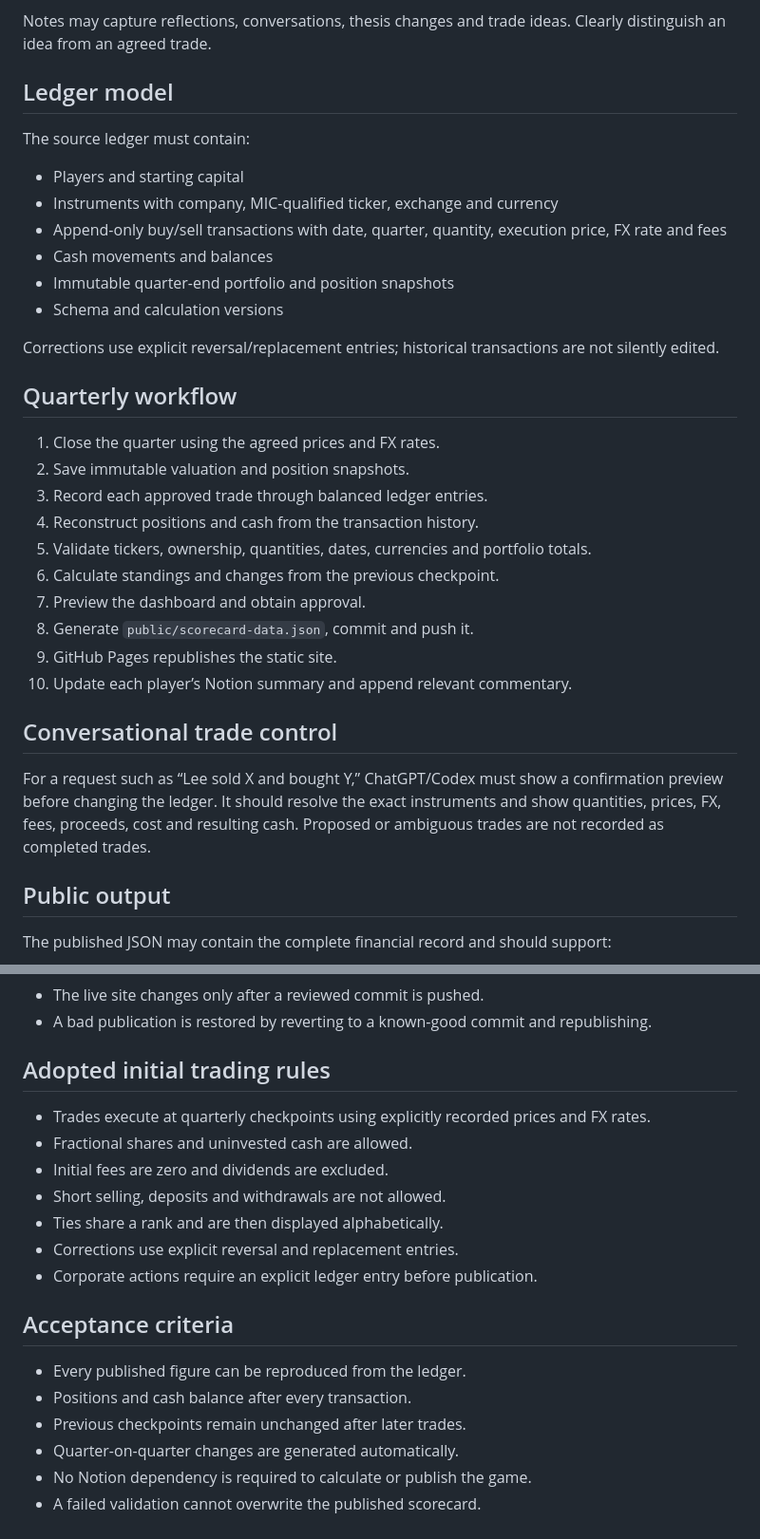
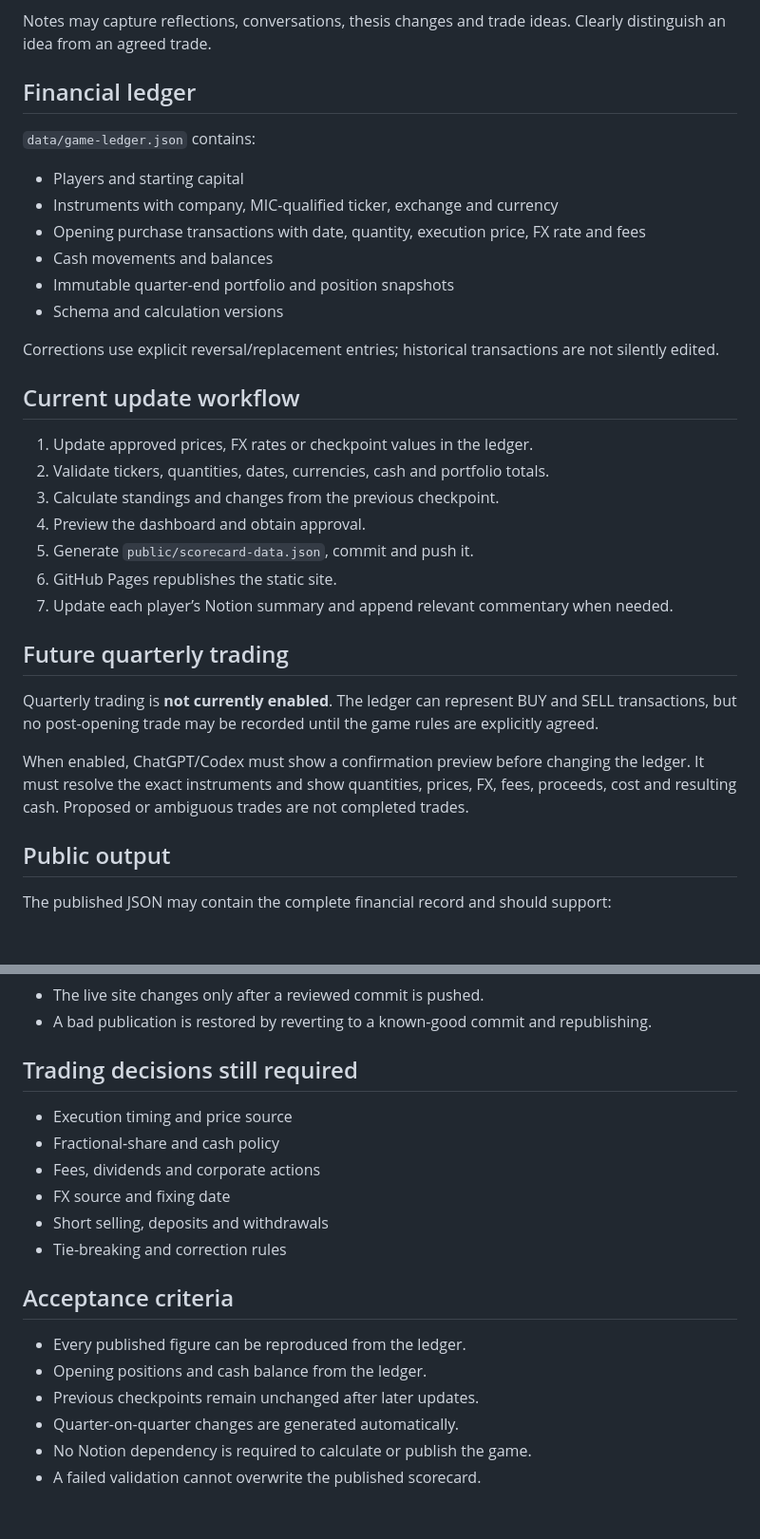
Before and after one commit to michaelgarrettbrown-collab/family-stock-challenge, a Markdown page: SPEC.md, 2 parts joined by grey strips. Shown at 95% size. GitHub-like rendering; blank space fills up the shorter version.

Commit message:
update spec.md to reflect whole project scope

```diff
--- a/SPEC.md
+++ b/SPEC.md
@@ -37,35 +37,34 @@ Keep one page per player in a single table:
 
 Notes may capture reflections, conversations, thesis changes and trade ideas. Clearly distinguish an idea from an agreed trade.
 
-## Ledger model
+## Financial ledger
 
-The source ledger must contain:
+`data/game-ledger.json` contains:
 
 - Players and starting capital
 - Instruments with company, MIC-qualified ticker, exchange and currency
-- Append-only buy/sell transactions with date, quarter, quantity, execution price, FX rate and fees
+- Opening purchase transactions with date, quantity, execution price, FX rate and fees
 - Cash movements and balances
 - Immutable quarter-end portfolio and position snapshots
 - Schema and calculation versions
 
 Corrections use explicit reversal/replacement entries; historical transactions are not silently edited.
 
-## Quarterly workflow
+## Current update workflow
 
-1. Close the quarter using the agreed prices and FX rates.
-2. Save immutable valuation and position snapshots.
-3. Record each approved trade through balanced ledger entries.
-4. Reconstruct positions and cash from the transaction history.
-5. Validate tickers, ownership, quantities, dates, currencies and portfolio totals.
-6. Calculate standings and changes from the previous checkpoint.
-7. Preview the dashboard and obtain approval.
-8. Generate `public/scorecard-data.json`, commit and push it.
-9. GitHub Pages republishes the static site.
-10. Update each player’s Notion summary and append relevant commentary.
+1. Update approved prices, FX rates or checkpoint values in the ledger.
+2. Validate tickers, quantities, dates, currencies, cash and portfolio totals.
+3. Calculate standings and changes from the previous checkpoint.
+4. Preview the dashboard and obtain approval.
+5. Generate `public/scorecard-data.json`, commit and push it.
+6. GitHub Pages republishes the static site.
+7. Update each player’s Notion summary and append relevant commentary when needed.
 
-## Conversational trade control
+## Future quarterly trading
 
-For a request such as “Lee sold X and bought Y,” ChatGPT/Codex must show a confirmation preview before changing the ledger. It should resolve the exact instruments and show quantities, prices, FX, fees, proceeds, cost and resulting cash. Proposed or ambiguous trades are not recorded as completed trades.
+Quarterly trading is **not currently enabled**. The ledger can represent BUY and SELL transactions, but no post-opening trade may be recorded until the game rules are explicitly agreed.
+
+When enabled, ChatGPT/Codex must show a confirmation preview before changing the ledger. It must resolve the exact instruments and show quantities, prices, FX, fees, proceeds, cost and resulting cash. Proposed or ambiguous trades are not completed trades.
 
 ## Public output
 
@@ -88,21 +87,20 @@ The page may show only a subset. Notion content—including original theses, pla
 - The live site changes only after a reviewed commit is pushed.
 - A bad publication is restored by reverting to a known-good commit and republishing.
 
-## Adopted initial trading rules
+## Trading decisions still required
 
-- Trades execute at quarterly checkpoints using explicitly recorded prices and FX rates.
-- Fractional shares and uninvested cash are allowed.
-- Initial fees are zero and dividends are excluded.
-- Short selling, deposits and withdrawals are not allowed.
-- Ties share a rank and are then displayed alphabetically.
-- Corrections use explicit reversal and replacement entries.
-- Corporate actions require an explicit ledger entry before publication.
+- Execution timing and price source
+- Fractional-share and cash policy
+- Fees, dividends and corporate actions
+- FX source and fixing date
+- Short selling, deposits and withdrawals
+- Tie-breaking and correction rules
 
 ## Acceptance criteria
 
 - Every published figure can be reproduced from the ledger.
-- Positions and cash balance after every transaction.
-- Previous checkpoints remain unchanged after later trades.
+- Opening positions and cash balance from the ledger.
+- Previous checkpoints remain unchanged after later updates.
 - Quarter-on-quarter changes are generated automatically.
 - No Notion dependency is required to calculate or publish the game.
 - A failed validation cannot overwrite the published scorecard.
```
Also changed, not shown: other parts of SPEC.md (+5 -5 lines).
